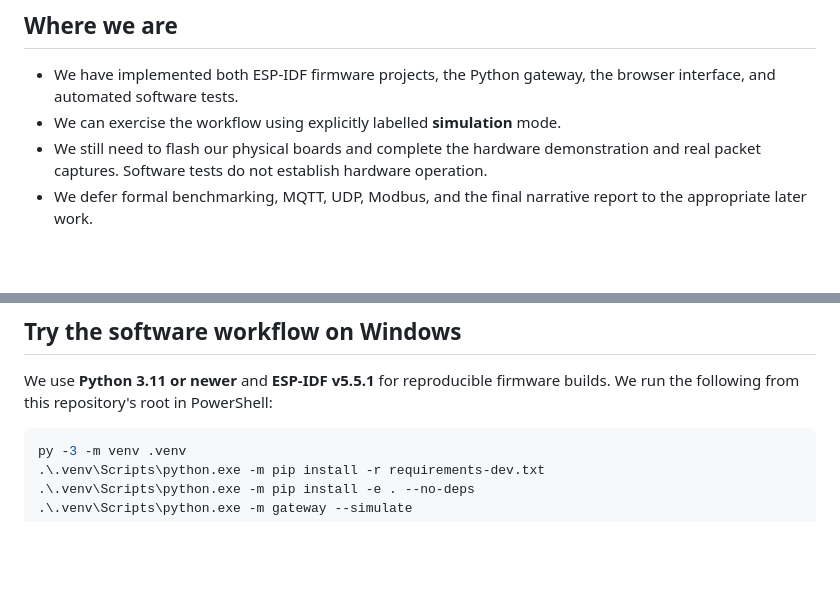
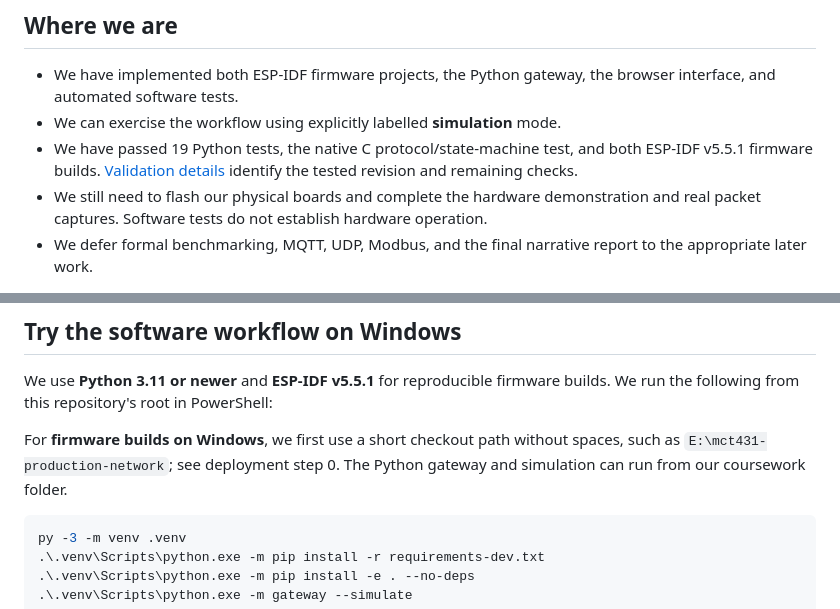
Before and after one commit to MohamedGeasa/mct431-production-network, a Markdown page: README.md, 2 parts joined by grey strips. Rendered like a GitHub page; blank space fills up the shorter version.

Commit message:
Document verified builds and Windows deployment path [skip ci]

````diff
--- a/README.md
+++ b/README.md
@@ -8,6 +8,7 @@ This repository implements **Milestone 1** using **ESP-IDF in VS Code**, framed
 
 - We have implemented both ESP-IDF firmware projects, the Python gateway, the browser interface, and automated software tests.
 - We can exercise the workflow using explicitly labelled **simulation** mode.
+- We have passed 19 Python tests, the native C protocol/state-machine test, and both ESP-IDF v5.5.1 firmware builds. [Validation details](docs/VALIDATION.md) identify the tested revision and remaining checks.
 - We still need to flash our physical boards and complete the hardware demonstration and real packet captures. Software tests do not establish hardware operation.
 - We defer formal benchmarking, MQTT, UDP, Modbus, and the final narrative report to the appropriate later work.
 
@@ -57,6 +58,8 @@ We finish only when every requested part has been produced and inspected. We pre
 ## Try the software workflow on Windows
 
 We use **Python 3.11 or newer** and **ESP-IDF v5.5.1** for reproducible firmware builds. We run the following from this repository's root in PowerShell:
+
+For **firmware builds on Windows**, we first use a short checkout path without spaces, such as `E:\mct431-production-network`; see deployment step 0. The Python gateway and simulation can run from our coursework folder.
 
 ```powershell
 py -3 -m venv .venv
````
Also changed, not shown: docs/DEPLOYMENT.md (+12 -1 lines), docs/VALIDATION.md (added, +23 -0 lines).
